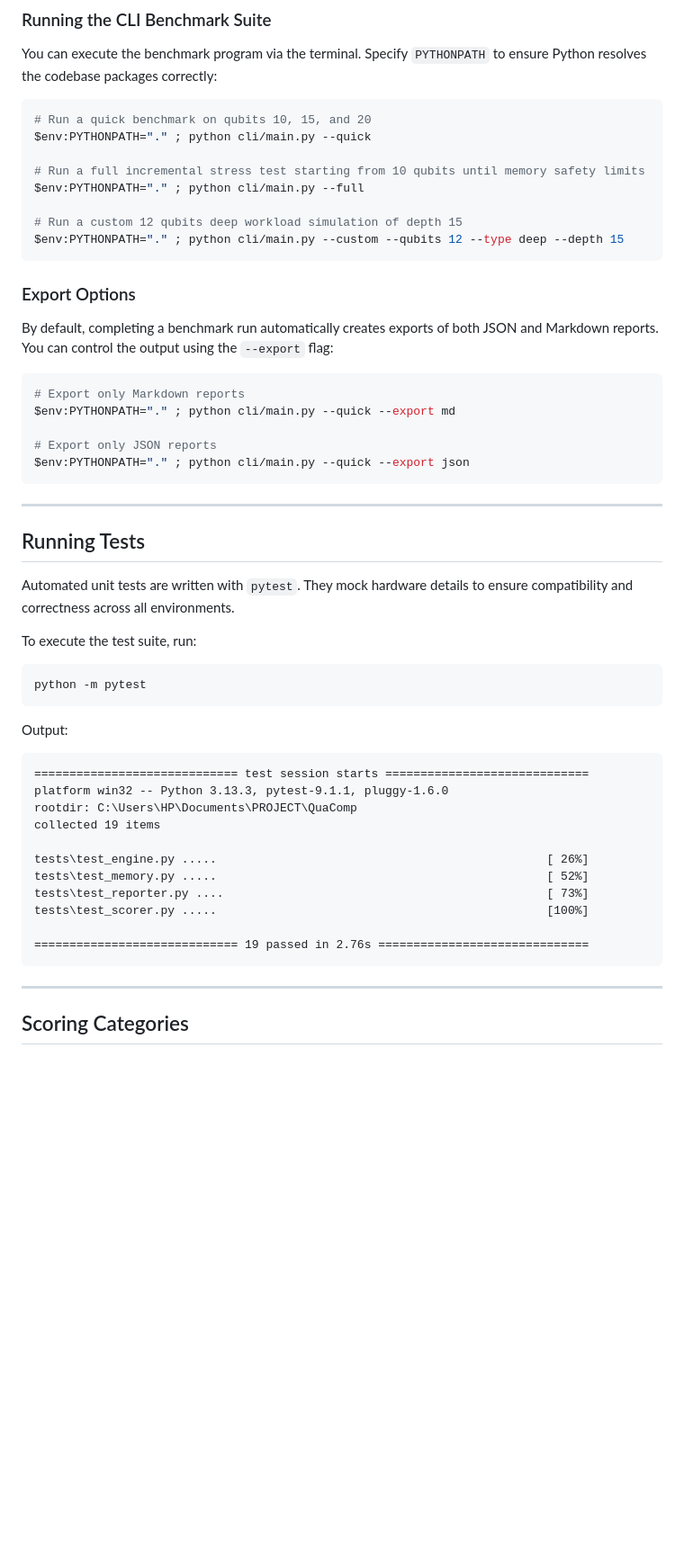
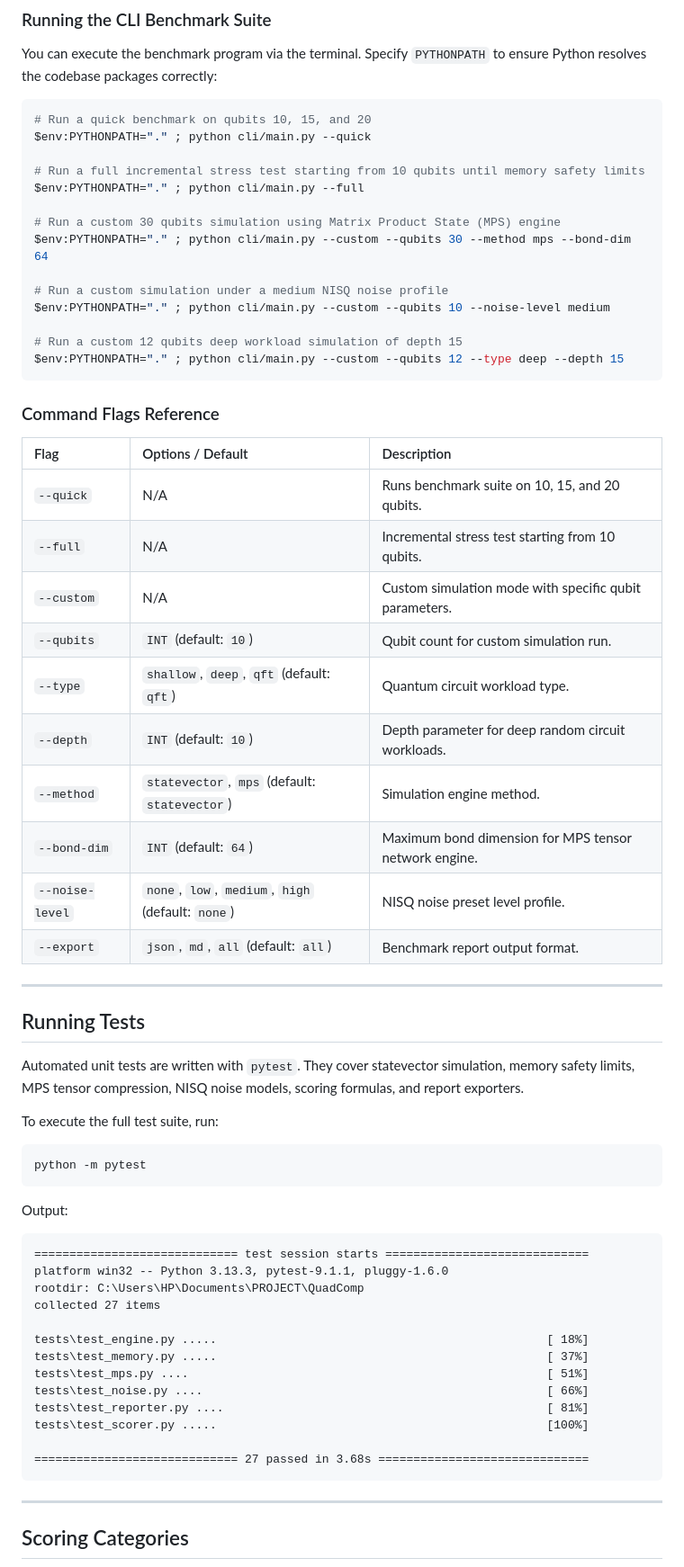
Before and after one commit to cybort18/QuaComp, a Markdown page: README.md, the part around one of its changes. Shown at 90% size. Rendered like a GitHub page; blank space fills up the shorter version.

Commit message:
docs: update README.md with Phase 4 (MPS) and Phase 5 (NISQ) features and CLI references

````diff
--- a/README.md
+++ b/README.md
@@ -121,27 +135,38 @@ $env:PYTHONPATH="." ; python cli/main.py --quick
 # Run a full incremental stress test starting from 10 qubits until memory safety limits
 $env:PYTHONPATH="." ; python cli/main.py --full
 
+# Run a custom 30 qubits simulation using Matrix Product State (MPS) engine
+$env:PYTHONPATH="." ; python cli/main.py --custom --qubits 30 --method mps --bond-dim 64
+
+# Run a custom simulation under a medium NISQ noise profile
+$env:PYTHONPATH="." ; python cli/main.py --custom --qubits 10 --noise-level medium
+
 # Run a custom 12 qubits deep workload simulation of depth 15
 $env:PYTHONPATH="." ; python cli/main.py --custom --qubits 12 --type deep --depth 15
 ```
 
-### Export Options
-By default, completing a benchmark run automatically creates exports of both JSON and Markdown reports. You can control the output using the `--export` flag:
-```bash
-# Export only Markdown reports
-$env:PYTHONPATH="." ; python cli/main.py --quick --export md
+### Command Flags Reference
 
-# Export only JSON reports
-$env:PYTHONPATH="." ; python cli/main.py --quick --export json
-```
+| Flag | Options / Default | Description |
+| :--- | :--- | :--- |
+| `--quick` | N/A | Runs benchmark suite on 10, 15, and 20 qubits. |
+| `--full` | N/A | Incremental stress test starting from 10 qubits. |
+| `--custom` | N/A | Custom simulation mode with specific qubit parameters. |
+| `--qubits` | `INT` (default: `10`) | Qubit count for custom simulation run. |
+| `--type` | `shallow`, `deep`, `qft` (default: `qft`) | Quantum circuit workload type. |
+| `--depth` | `INT` (default: `10`) | Depth parameter for deep random circuit workloads. |
+| `--method` | `statevector`, `mps` (default: `statevector`) | Simulation engine method. |
+| `--bond-dim` | `INT` (default: `64`) | Maximum bond dimension for MPS tensor network engine. |
+| `--noise-level` | `none`, `low`, `medium`, `high` (default: `none`) | NISQ noise preset level profile. |
+| `--export` | `json`, `md`, `all` (default: `all`) | Benchmark report output format. |
 
 ---
 
 ## Running Tests
 
-Automated unit tests are written with `pytest`. They mock hardware details to ensure compatibility and correctness across all environments.
+Automated unit tests are written with `pytest`. They cover statevector simulation, memory safety limits, MPS tensor compression, NISQ noise models, scoring formulas, and report exporters.
 
-To execute the test suite, run:
+To execute the full test suite, run:
 ```bash
 python -m pytest
 ```
@@ -150,15 +175,17 @@ Output:
 ```text
 ============================= test session starts =============================
 platform win32 -- Python 3.13.3, pytest-9.1.1, pluggy-1.6.0
-rootdir: C:\Users\HP\Documents\PROJECT\QuaComp
-collected 19 items
+rootdir: C:\Users\HP\Documents\PROJECT\QuadComp
+collected 27 items
 
-tests\test_engine.py .....                                               [ 26%]
-tests\test_memory.py .....                                               [ 52%]
-tests\test_reporter.py ....                                              [ 73%]
+tests\test_engine.py .....                                               [ 18%]
+tests\test_memory.py .....                                               [ 37%]
+tests\test_mps.py ....                                                   [ 51%]
+tests\test_noise.py ....                                                 [ 66%]
+tests\test_reporter.py ....                                              [ 81%]
 tests\test_scorer.py .....                                               [100%]
 
-============================= 19 passed in 2.76s ==============================
+============================= 27 passed in 3.68s ==============================
 ```
 
 ---
````
Also changed, not shown: other parts of README.md (+35 -13 lines).
